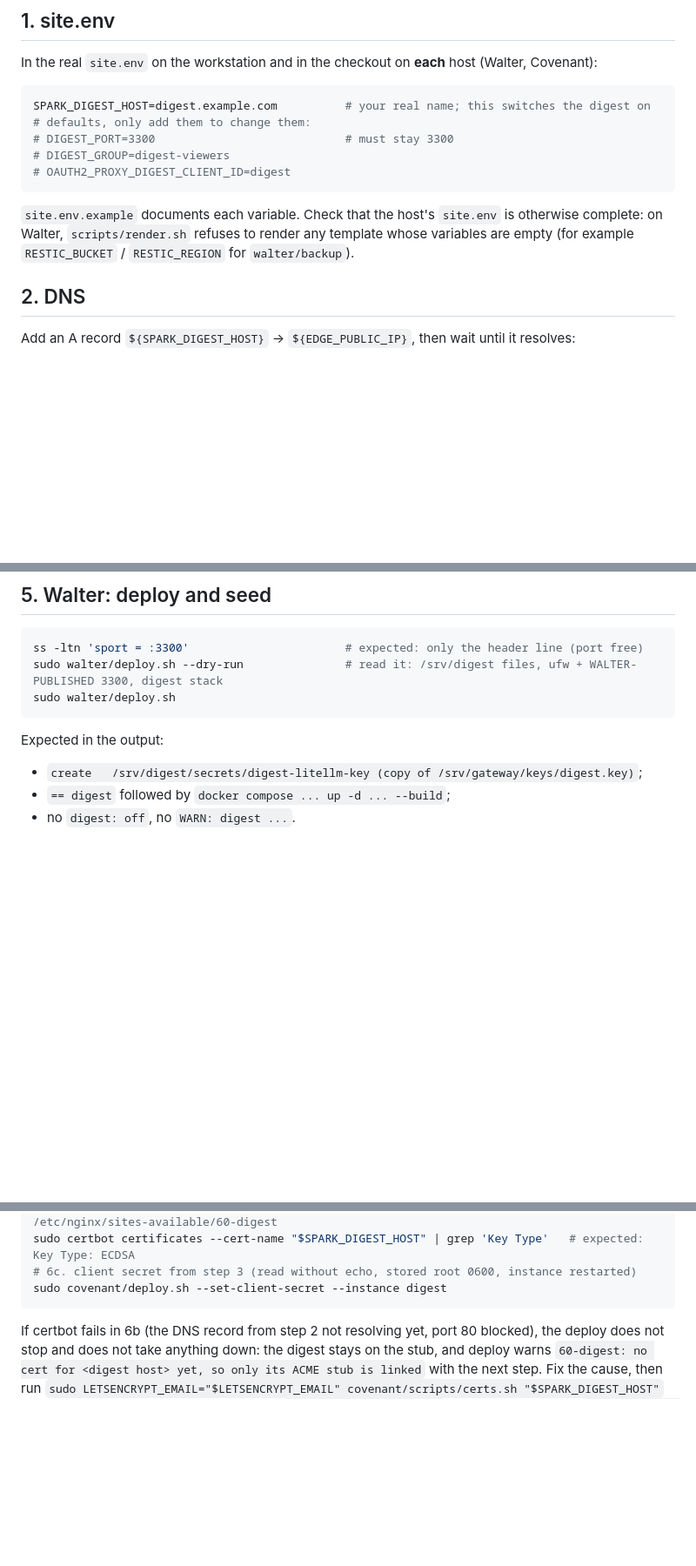
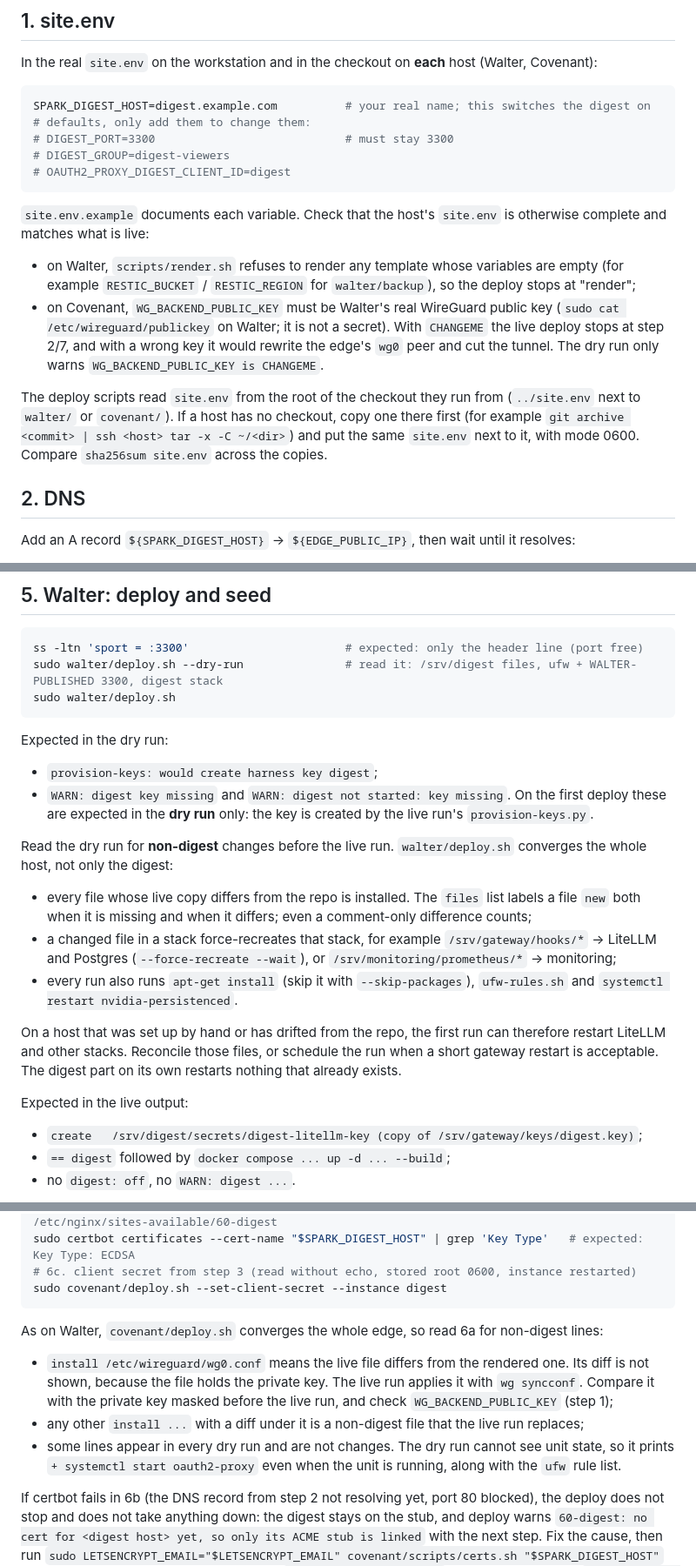
Before and after one commit to frontsidebus/local-inference-deck, a Markdown page: docs/runbooks/digest-deploy.md, 3 parts joined by grey strips. Shown at 87% size. Rendered like a GitHub page; blank space fills up the shorter version.

Commit message:
docs(digest): runbook gaps found on the first live deploy attempt
- step 1: Covenant needs the real WG_BACKEND_PUBLIC_KEY (CHANGEME stops the
  live deploy at 2/7; a wrong key would cut the tunnel); how to get a
  checkout + site.env onto a host that has none.
- step 3: pocketid-bootstrap.py does not create the digest client/group;
  point at the STATIC_API_KEY API method and its pocket-id recreates.
- step 5: the first dry run always warns "digest key missing" (the key is
  made by the live provision-keys); walter/deploy.sh converges the whole
  host ("new" = missing or changed, comment-only diffs force-recreate
  stacks, apt/ufw-rules/nvidia-persistenced every run), so read the dry
  run for non-digest changes.
- step 6: covenant dry-run lines that are not changes, and wg0.conf
  installs whose diff is hidden.

Co-Authored-By: Claude Opus 5.5 (1M context) <noreply@anthropic.com>

````diff
--- a/docs/runbooks/digest-deploy.md
+++ b/docs/runbooks/digest-deploy.md
@@ -37,9 +37,19 @@ SPARK_DIGEST_HOST=digest.example.com          # your real name; this switches th
 # OAUTH2_PROXY_DIGEST_CLIENT_ID=digest
 ```
 
-`site.env.example` documents each variable. Check that the host's `site.env` is otherwise complete:
-on Walter, `scripts/render.sh` refuses to render any template whose variables are empty (for
-example `RESTIC_BUCKET` / `RESTIC_REGION` for `walter/backup`).
+`site.env.example` documents each variable. Check that the host's `site.env` is otherwise complete
+and matches what is live:
+- on Walter, `scripts/render.sh` refuses to render any template whose variables are empty (for
+  example `RESTIC_BUCKET` / `RESTIC_REGION` for `walter/backup`), so the deploy stops at "render";
+- on Covenant, `WG_BACKEND_PUBLIC_KEY` must be Walter's real WireGuard public key
+  (`sudo cat /etc/wireguard/publickey` on Walter; it is not a secret). With `CHANGEME` the live
+  deploy stops at step 2/7, and with a wrong key it would rewrite the edge's `wg0` peer and cut the
+  tunnel. The dry run only warns `WG_BACKEND_PUBLIC_KEY is CHANGEME`.
+
+The deploy scripts read `site.env` from the root of the checkout they run from (`../site.env` next
+to `walter/` or `covenant/`). If a host has no checkout, copy one there first (for example
+`git archive <commit> | ssh <host> tar -x -C ~/<dir>`) and put the same `site.env` next to it, with
+mode 0600. Compare `sha256sum site.env` across the copies.
 
 ## 2. DNS
 
@@ -81,7 +97,25 @@ sudo walter/deploy.sh --dry-run               # read it: /srv/digest files, ufw
 sudo walter/deploy.sh
 ```
 
-Expected in the output:
+Expected in the dry run:
+- `provision-keys: would create harness key digest`;
+- `WARN: digest key missing` and `WARN: digest not started: key missing`. On the first deploy these
+  are expected in the **dry run** only: the key is created by the live run's `provision-keys.py`.
+
+Read the dry run for **non-digest** changes before the live run. `walter/deploy.sh` converges the
+whole host, not only the digest:
+- every file whose live copy differs from the repo is installed. The `files` list labels a file
+  `new` both when it is missing and when it differs; even a comment-only difference counts;
+- a changed file in a stack force-recreates that stack, for example `/srv/gateway/hooks/*` →
+  LiteLLM and Postgres (`--force-recreate --wait`), or `/srv/monitoring/prometheus/*` → monitoring;
+- every run also runs `apt-get install` (skip it with `--skip-packages`), `ufw-rules.sh` and
+  `systemctl restart nvidia-persistenced`.
+
+On a host that was set up by hand or has drifted from the repo, the first run can therefore restart
+LiteLLM and other stacks. Reconcile those files, or schedule the run when a short gateway restart is
+acceptable. The digest part on its own restarts nothing that already exists.
+
+Expected in the live output:
 - `create   /srv/digest/secrets/digest-litellm-key (copy of /srv/gateway/keys/digest.key)`;
 - `== digest` followed by `docker compose ... up -d ... --build`;
 - no `digest: off`, no `WARN: digest ...`.
@@ -130,6 +164,16 @@ sudo certbot certificates --cert-name "$SPARK_DIGEST_HOST" | grep 'Key Type'   #
 # 6c. client secret from step 3 (read without echo, stored root 0600, instance restarted)
 sudo covenant/deploy.sh --set-client-secret --instance digest
 ```
+
+As on Walter, `covenant/deploy.sh` converges the whole edge, so read 6a for non-digest lines:
+- `install /etc/wireguard/wg0.conf` means the live file differs from the rendered one. Its diff is
+  not shown, because the file holds the private key. The live run applies it with `wg syncconf`.
+  Compare it with the private key masked before the live run, and check `WG_BACKEND_PUBLIC_KEY`
+  (step 1);
+- any other `install ...` with a diff under it is a non-digest file that the live run replaces;
+- some lines appear in every dry run and are not changes. The dry run cannot see unit state, so it
+  prints `+ systemctl start oauth2-proxy` even when the unit is running, along with the `ufw` rule
+  list.
 
 If certbot fails in 6b (the DNS record from step 2 not resolving yet, port 80 blocked), the deploy
 does not stop and does not take anything down: the digest stays on the stub, and deploy warns
````
Also changed, not shown: other parts of docs/runbooks/digest-deploy.md (+6 -0 lines).
